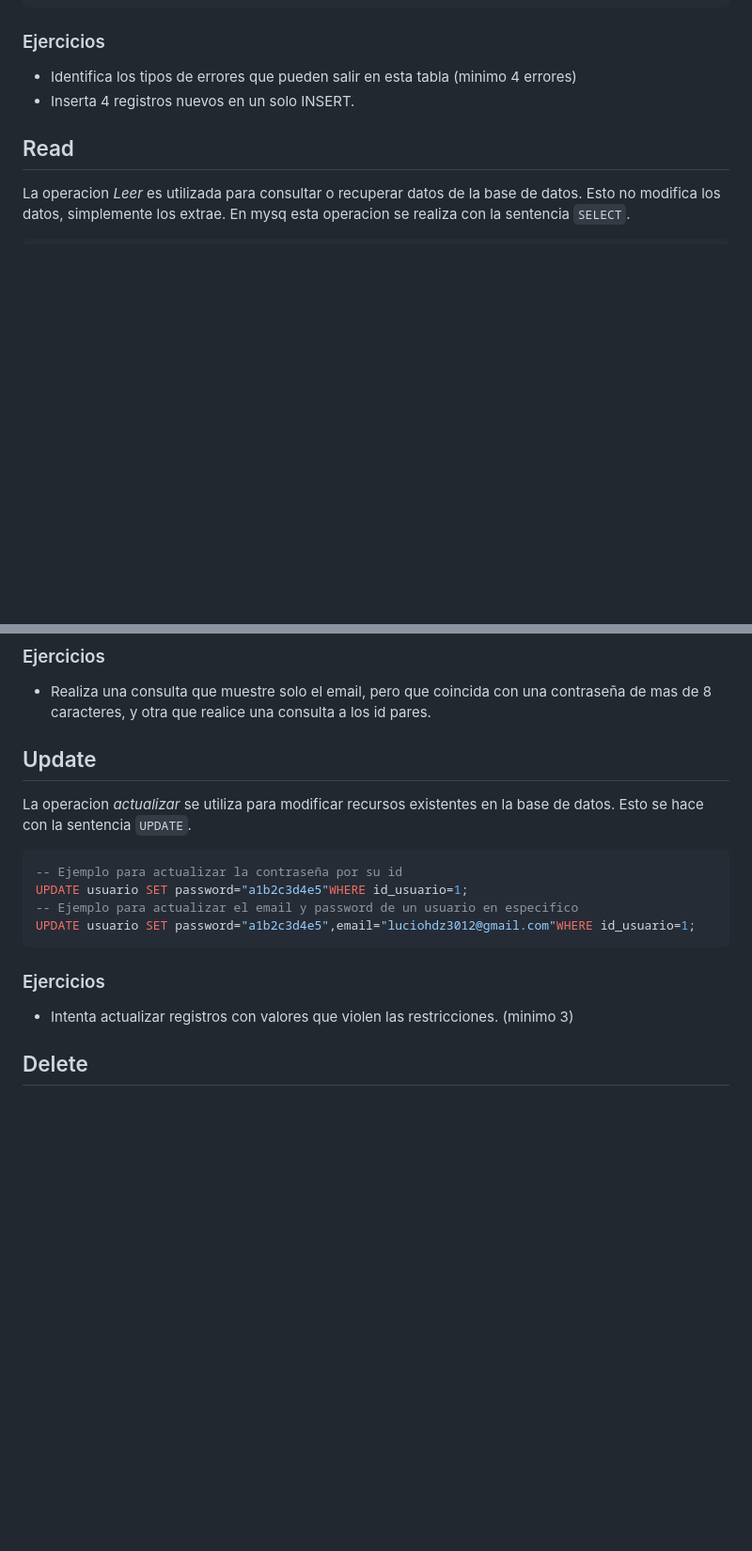
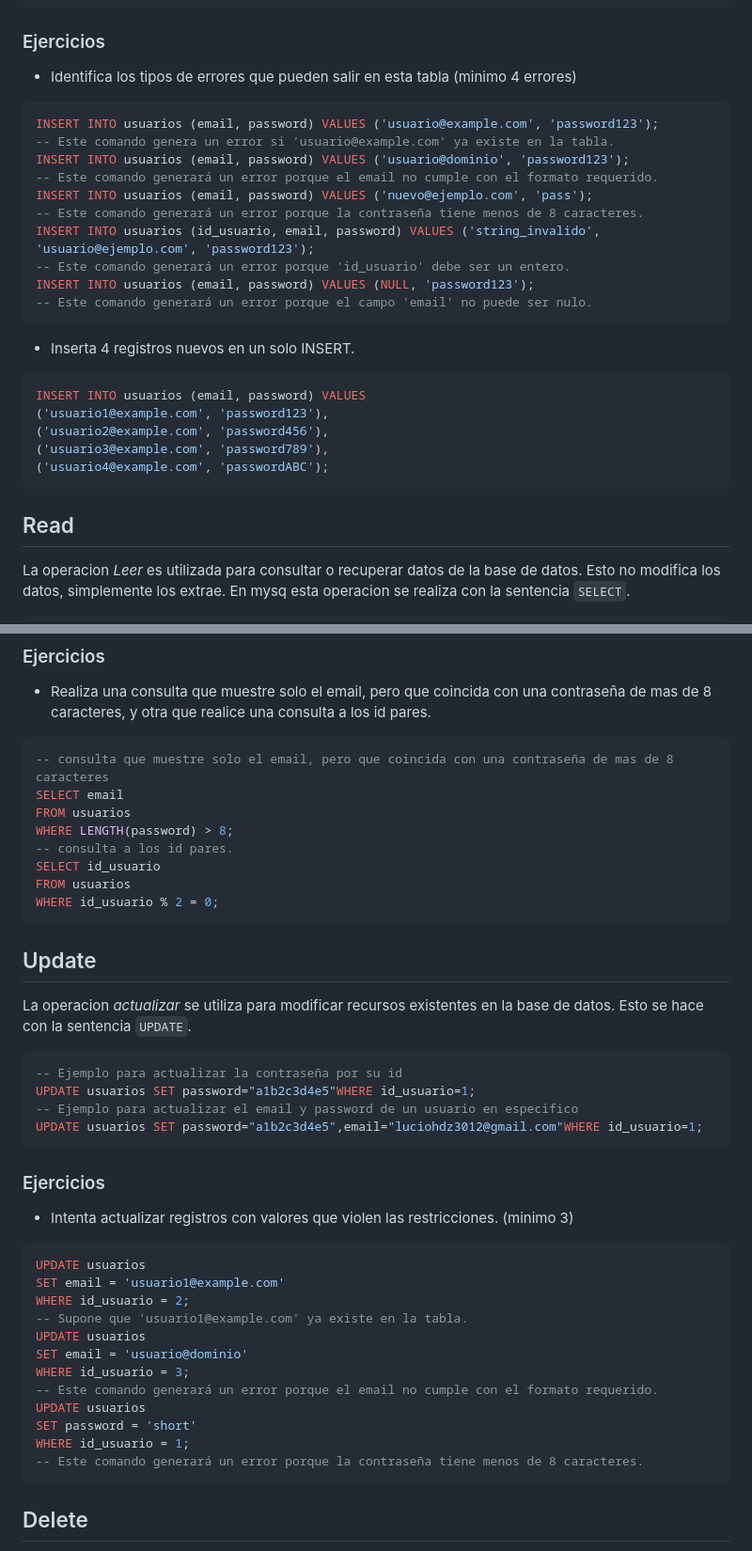
Before and after one commit to FabiolaCastanedaMondragon/MetodosNumericos, a Markdown page: OperacionesCRUD.md, 2 parts joined by grey strips. Shown at 94% size. Rendered like a GitHub page; blank space fills up the shorter version.

````diff
--- a/OperacionesCRUD.md
+++ b/OperacionesCRUD.md
@@ -30,7 +30,27 @@ INSERT usuarios(email,password)VALUES("email3@hotmail.com","12345678");
 
 ### Ejercicios
 - Identifica los tipos de errores que pueden salir en esta tabla (minimo 4 errores)
+```sql
+INSERT INTO usuarios (email, password) VALUES ('usuario@example.com', 'password123');
+-- Este comando genera un error si 'usuario@example.com' ya existe en la tabla.
+INSERT INTO usuarios (email, password) VALUES ('usuario@dominio', 'password123');
+-- Este comando generará un error porque el email no cumple con el formato requerido.
+INSERT INTO usuarios (email, password) VALUES ('nuevo@ejemplo.com', 'pass');
+-- Este comando generará un error porque la contraseña tiene menos de 8 caracteres.
+INSERT INTO usuarios (id_usuario, email, password) VALUES ('string_invalido', 'usuario@ejemplo.com', 'password123');
+-- Este comando generará un error porque 'id_usuario' debe ser un entero.
+INSERT INTO usuarios (email, password) VALUES (NULL, 'password123');
+-- Este comando generará un error porque el campo 'email' no puede ser nulo.
+```
 - Inserta 4 registros nuevos en un solo INSERT.
+```sql
+INSERT INTO usuarios (email, password) VALUES
+('usuario1@example.com', 'password123'),
+('usuario2@example.com', 'password456'),
+('usuario3@example.com', 'password789'),
+('usuario4@example.com', 'passwordABC');
+```
+
 
 ## Read
 La operacion *Leer* es utilizada para consultar o recuperar datos de la base de datos. Esto no modifica los datos, simplemente los extrae. En mysq esta operacion se realiza con la sentencia `SELECT`.
@@ -49,19 +69,42 @@ SELECT*FROM usuarios WHERE LENGTH(password)>=9;
 ```
 ### Ejercicios
 - Realiza una consulta que muestre solo el email, pero que coincida con una contraseña de mas de 8 caracteres, y otra que realice una consulta a los id pares.
-
+```sql
+-- consulta que muestre solo el email, pero que coincida con una contraseña de mas de 8 caracteres
+SELECT email
+FROM usuarios
+WHERE LENGTH(password) > 8;
+-- consulta a los id pares.
+SELECT id_usuario
+FROM usuarios
+WHERE id_usuario % 2 = 0;
+```
 
 ## Update
 La operacion *actualizar* se utiliza para modificar recursos existentes en la base de datos. Esto se hace con la sentencia `UPDATE`.
 ```sql
 -- Ejemplo para actualizar la contraseña por su id
-UPDATE usuario SET password="a1b2c3d4e5"WHERE id_usuario=1;
+UPDATE usuarios SET password="a1b2c3d4e5"WHERE id_usuario=1;
 -- Ejemplo para actualizar el email y password de un usuario en especifico
-UPDATE usuario SET password="a1b2c3d4e5",email="luciohdz3012@gmail.com"WHERE id_usuario=1;
+UPDATE usuarios SET password="a1b2c3d4e5",email="luciohdz3012@gmail.com"WHERE id_usuario=1;
 ```
 
 ### Ejercicios
 - Intenta actualizar registros con valores que violen las restricciones. (minimo 3)
+```sql
+UPDATE usuarios
+SET email = 'usuario1@example.com'
+WHERE id_usuario = 2;
+-- Supone que 'usuario1@example.com' ya existe en la tabla.
+UPDATE usuarios
+SET email = 'usuario@dominio'
+WHERE id_usuario = 3;
+-- Este comando generará un error porque el email no cumple con el formato requerido.
+UPDATE usuarios
+SET password = 'short'
+WHERE id_usuario = 1;
+-- Este comando generará un error porque la contraseña tiene menos de 8 caracteres.
+```
 
 ## Delete
 La operacion *eliminar* se usa para borrar registros de la base de datos. Esto se realiza con la sentencia `DELETE`. **Debemos ser muy cuidados con esta operacion, ya que una vez que los datos son eliminados, no pueden ser recuperados**.
````
Also changed, not shown: other parts of OperacionesCRUD.md (+17 -1 lines).
